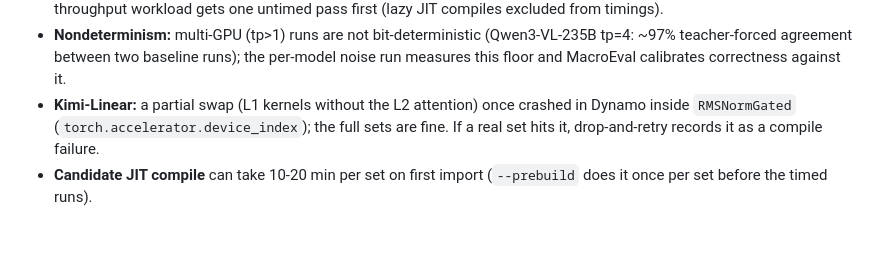
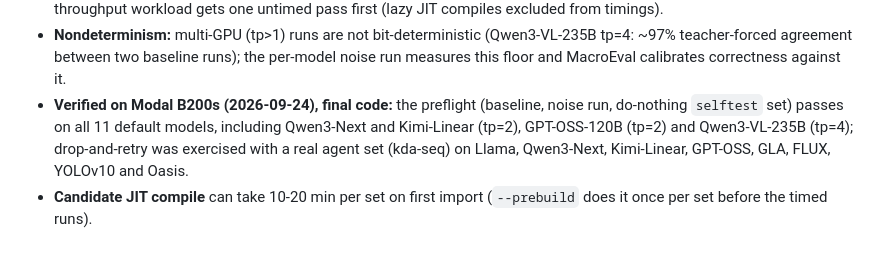
Before and after one commit to Snowflake-AI-Research/fastkernels, a Markdown page: docs/paper-e2e-handoff.md, the part around the change. GitHub-like rendering.

Commit message:
docs: handoff verification status
Co-Authored-By: Claude Opus 5.5 (1M context) <noreply@anthropic.com>

```diff
--- a/docs/paper-e2e-handoff.md
+++ b/docs/paper-e2e-handoff.md
@@ -60,8 +60,10 @@ status table.
 - **Nondeterminism:** multi-GPU (tp>1) runs are not bit-deterministic (Qwen3-VL-235B tp=4:
   ~97% teacher-forced agreement between two baseline runs); the per-model noise run
   measures this floor and MacroEval calibrates correctness against it.
-- **Kimi-Linear:** a partial swap (L1 kernels without the L2 attention) once crashed in
-  Dynamo inside `RMSNormGated` (`torch.accelerator.device_index`); the full sets are fine.
-  If a real set hits it, drop-and-retry records it as a compile failure.
+- **Verified on Modal B200s (2026-09-24), final code:** the preflight (baseline, noise run,
+  do-nothing `selftest` set) passes on all 11 default models, including Qwen3-Next and
+  Kimi-Linear (tp=2), GPT-OSS-120B (tp=2) and Qwen3-VL-235B (tp=4); drop-and-retry was
+  exercised with a real agent set (kda-seq) on Llama, Qwen3-Next, Kimi-Linear, GPT-OSS,
+  GLA, FLUX, YOLOv10 and Oasis.
 - **Candidate JIT compile** can take 10-20 min per set on first import (`--prebuild` does it
   once per set before the timed runs).
```
